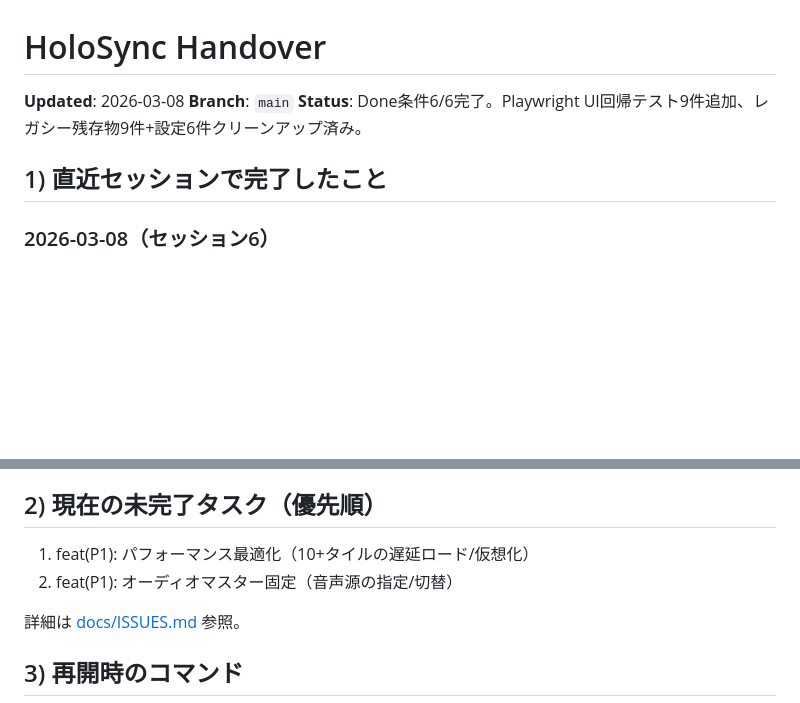
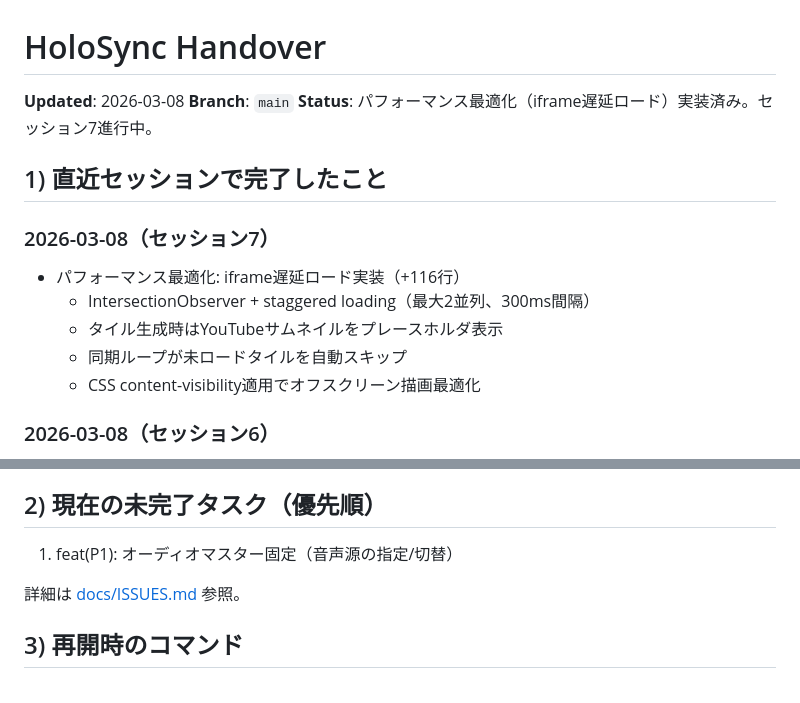
Before and after one commit to YuShimoji/holosync, a Markdown page: docs/HANDOVER.md, 2 parts joined by grey strips. GitHub-like rendering; blank space fills up the shorter version.

Commit message:
docs: update HANDOVER.md and ISSUES.md for performance optimization
Co-Authored-By: Claude Opus 4.6 <noreply@anthropic.com>

```diff
--- a/docs/HANDOVER.md
+++ b/docs/HANDOVER.md
@@ -2,9 +2,16 @@
 
 **Updated**: 2026-03-08
 **Branch**: `main`
-**Status**: Done条件6/6完了。Playwright UI回帰テスト9件追加、レガシー残存物9件+設定6件クリーンアップ済み。
+**Status**: パフォーマンス最適化（iframe遅延ロード）実装済み。セッション7進行中。
 
 ## 1) 直近セッションで完了したこと
+
+### 2026-03-08（セッション7）
+- パフォーマンス最適化: iframe遅延ロード実装（+116行）
+  - IntersectionObserver + staggered loading（最大2並列、300ms間隔）
+  - タイル生成時はYouTubeサムネイルをプレースホルダ表示
+  - 同期ループが未ロードタイルを自動スキップ
+  - CSS content-visibility適用でオフスクリーン描画最適化
 
 ### 2026-03-08（セッション6）
 - Playwright UI回帰テスト9件追加（e2e/ui-regression.spec.ts）
@@ -53,8 +60,7 @@
 
 ## 2) 現在の未完了タスク（優先順）
 
-1. feat(P1): パフォーマンス最適化（10+タイルの遅延ロード/仮想化）
-2. feat(P1): オーディオマスター固定（音声源の指定/切替）
+1. feat(P1): オーディオマスター固定（音声源の指定/切替）
 
 詳細は [docs/ISSUES.md](ISSUES.md) 参照。
 
```
Also changed, not shown: docs/ISSUES.md (+2 -3 lines).
